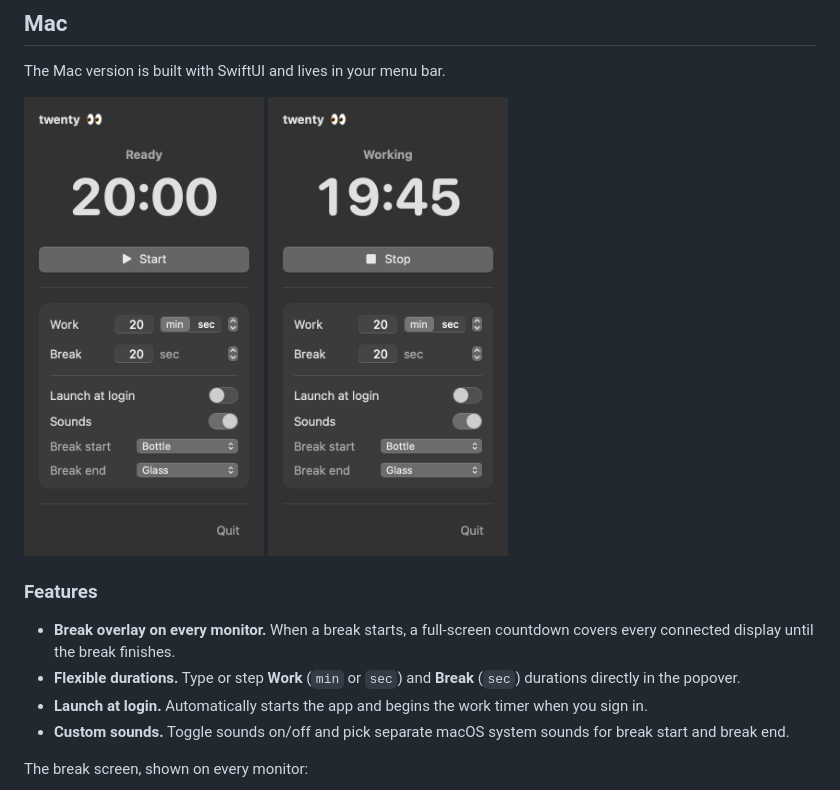
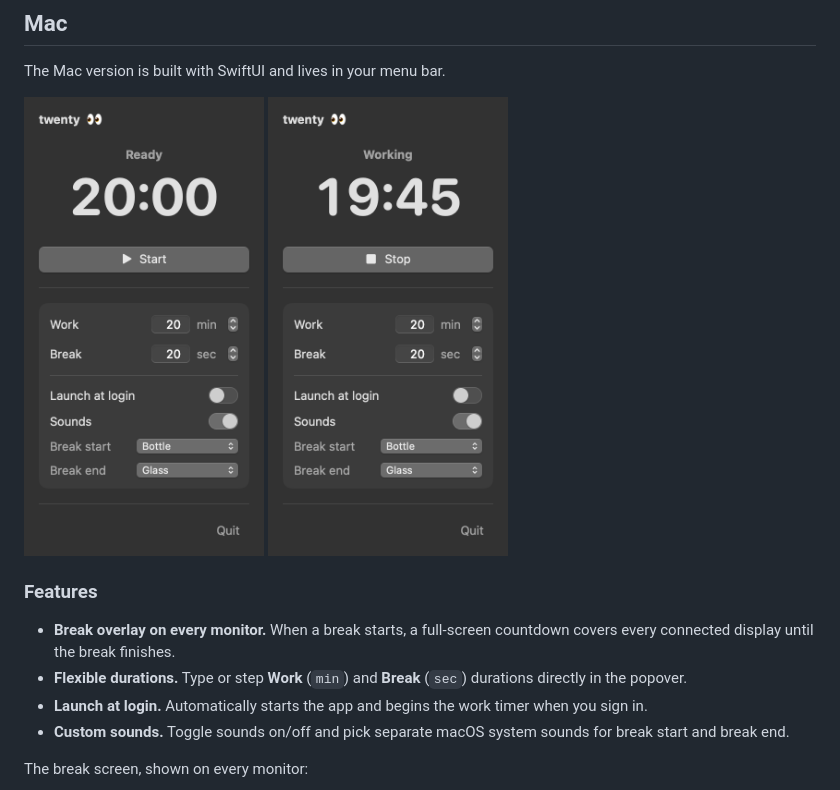
Before and after one commit to shouryan01/twenty, a Markdown page: README.md, the part around the change. GitHub-like rendering; pictures changed too: docs/screenshots/mac-main.png, docs/screenshots/mac-running.png.

Commit message:
Keep Work duration in minutes only and update Mac screenshots

```diff
--- a/README.md
+++ b/README.md
@@ -18,7 +18,7 @@ The Mac version is built with SwiftUI and lives in your menu bar.
 ### Features
 
 - **Break overlay on every monitor.** When a break starts, a full-screen countdown covers every connected display until the break finishes.
-- **Flexible durations.** Type or step **Work** (`min` or `sec`) and **Break** (`sec`) durations directly in the popover.
+- **Flexible durations.** Type or step **Work** (`min`) and **Break** (`sec`) durations directly in the popover.
 - **Launch at login.** Automatically starts the app and begins the work timer when you sign in.
 - **Custom sounds.** Toggle sounds on/off and pick separate macOS system sounds for break start and break end.
 
```
Also changed, not shown: 2 other files.
